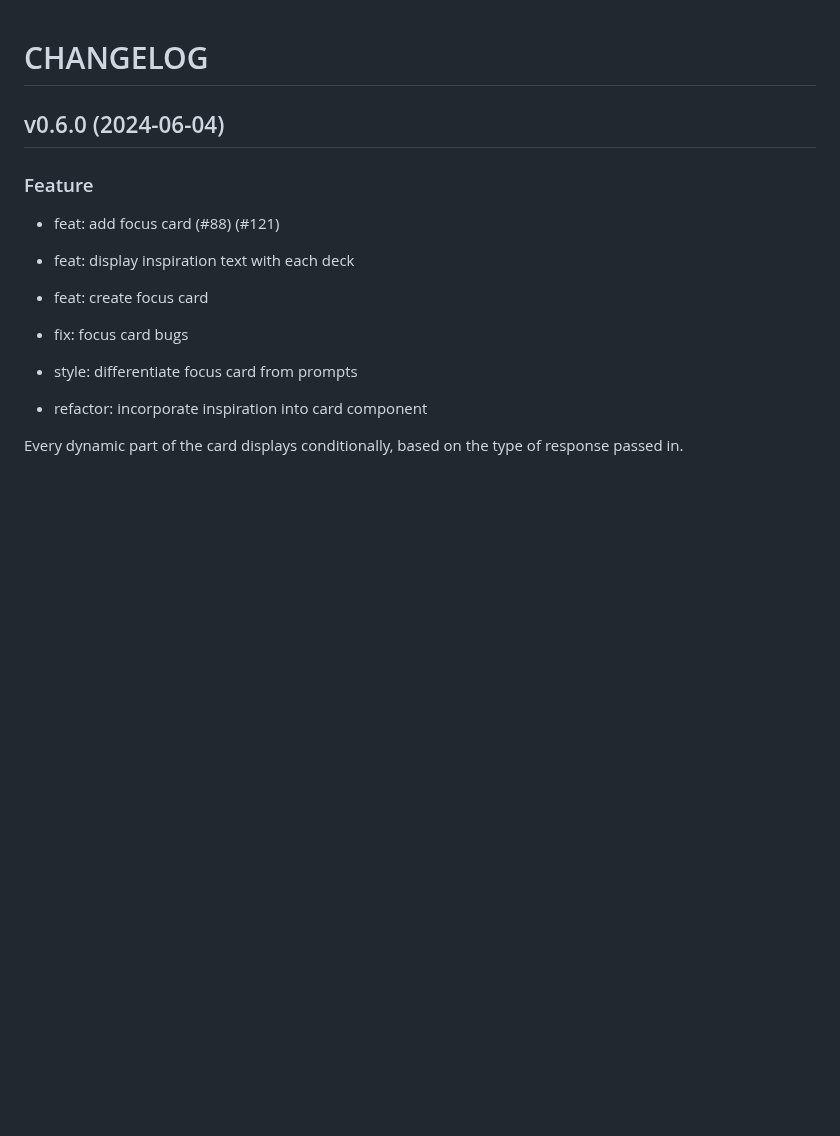
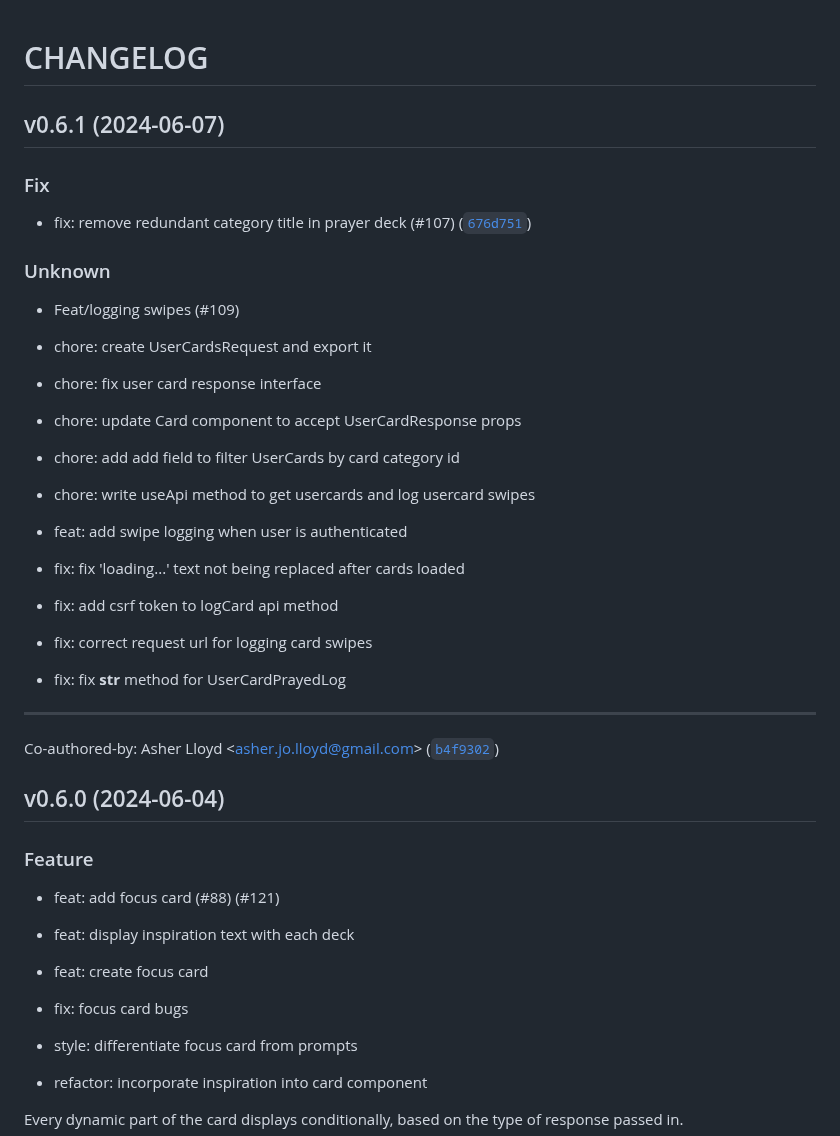
Before and after one commit to PrayTeam/scriptured-prayer, a Markdown page: CHANGELOG.md, the part around the change. Drawn GitHub-style; blank space fills up the shorter version.

Commit message:
0.6.1
Automatically generated by python-semantic-release

```diff
--- a/CHANGELOG.md
+++ b/CHANGELOG.md
@@ -1,5 +1,40 @@
 # CHANGELOG
 
+
+
+## v0.6.1 (2024-06-07)
+
+### Fix
+
+* fix: remove redundant category title in prayer deck (#107) ([`676d751`](https://github.com/PrayTeam/scriptured-prayer/commit/676d75145e3b5d84cb96b1bd2624e0c9fd662b4e))
+
+### Unknown
+
+* Feat/logging swipes (#109)
+
+* chore: create UserCardsRequest and export it
+
+* chore: fix user card response interface
+
+* chore: update Card component to accept UserCardResponse props
+
+* chore: add add field to filter UserCards by card category id
+
+* chore: write useApi method to get usercards and log usercard swipes
+
+* feat: add swipe logging when user is authenticated
+
+* fix: fix &#39;loading...&#39; text not being replaced after cards loaded
+
+* fix: add csrf token to logCard api method
+
+* fix: correct request url for logging card swipes
+
+* fix: fix __str__ method for UserCardPrayedLog
+
+---------
+
+Co-authored-by: Asher Lloyd &lt;asher.jo.lloyd@gmail.com&gt; ([`b4f9302`](https://github.com/PrayTeam/scriptured-prayer/commit/b4f9302501827f4a611c4a7c9d0adf427a4ee01f))
 
 
 ## v0.6.0 (2024-06-04)
```
